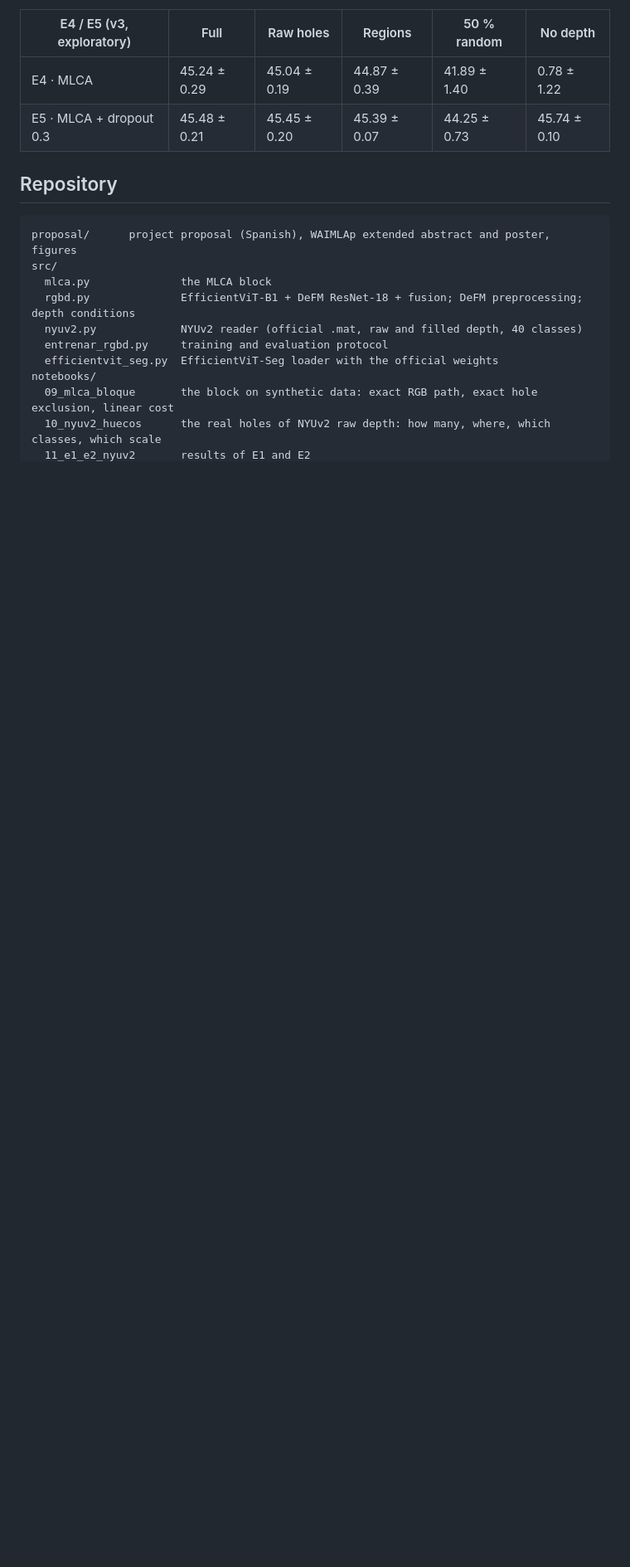
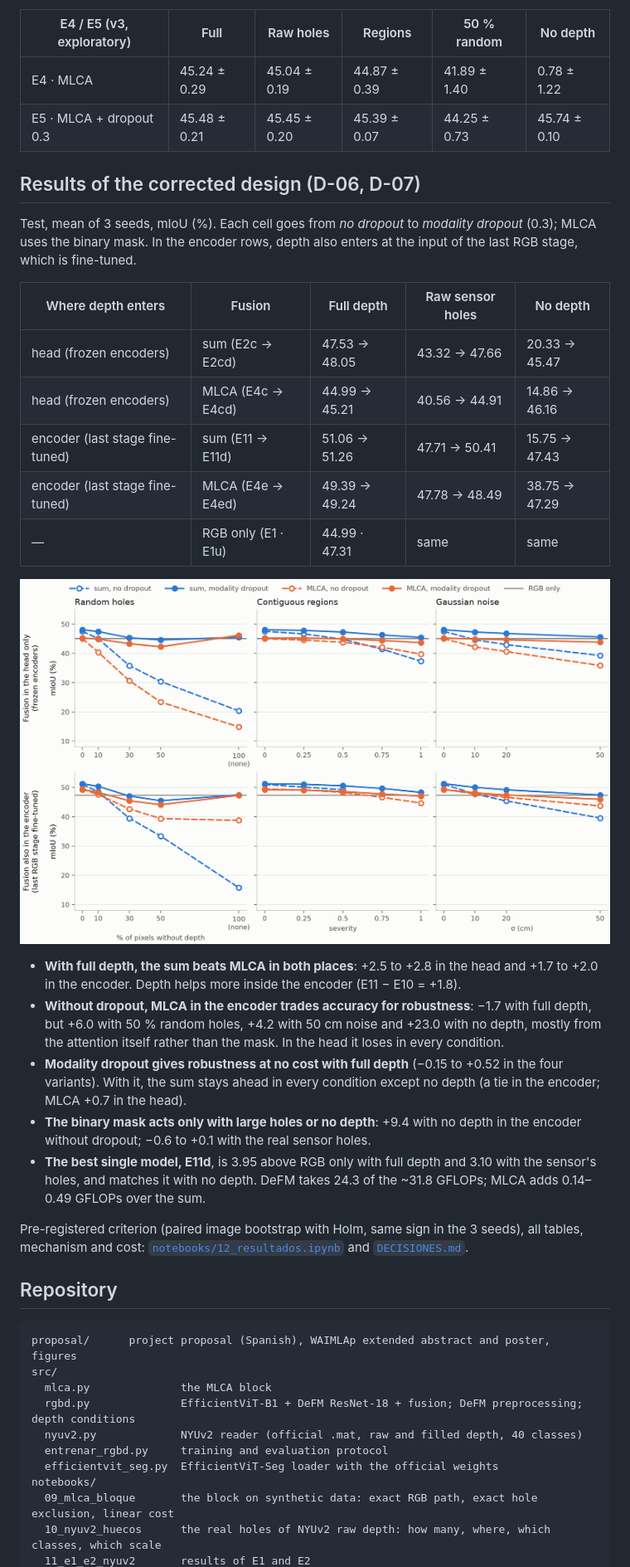
Before and after one commit to joagovi/inf659-rgbd-mlca, a Markdown page: README.md, the part around one of its changes. Shown at 83% size. Rendered like a GitHub page; pictures changed too: proposal/figs/robustez_d06_d07_en.png (added); blank space fills up the shorter version.

````diff
--- a/README.md
+++ b/README.md
@@ -59,6 +62,36 @@ exploratory (the test set was used for diagnostics). Details: [`auditoria/`](aud
 | E4 · MLCA | 45.24 ± 0.29 | 45.04 ± 0.19 | 44.87 ± 0.39 | 41.89 ± 1.40 | 0.78 ± 1.22 |
 | E5 · MLCA + dropout 0.3 | 45.48 ± 0.21 | 45.45 ± 0.20 | 45.39 ± 0.07 | 44.25 ± 0.73 | 45.74 ± 0.10 |
 
+## Results of the corrected design (D-06, D-07)
+
+Test, mean of 3 seeds, mIoU (%). Each cell goes from *no dropout* to *modality dropout* (0.3); MLCA uses the
+binary mask. In the encoder rows, depth also enters at the input of the last RGB stage, which is fine-tuned.
+
+| Where depth enters | Fusion | Full depth | Raw sensor holes | No depth |
+|---|---|---|---|---|
+| head (frozen encoders) | sum (E2c → E2cd) | 47.53 → 48.05 | 43.32 → 47.66 | 20.33 → 45.47 |
+| head (frozen encoders) | MLCA (E4c → E4cd) | 44.99 → 45.21 | 40.56 → 44.91 | 14.86 → 46.16 |
+| encoder (last stage fine-tuned) | sum (E11 → E11d) | 51.06 → 51.26 | 47.71 → 50.41 | 15.75 → 47.43 |
+| encoder (last stage fine-tuned) | MLCA (E4e → E4ed) | 49.39 → 49.24 | 47.78 → 48.49 | 38.75 → 47.29 |
+| — | RGB only (E1 · E1u) | 44.99 · 47.31 | same | same |
+
+![mIoU under depth degradation](proposal/figs/robustez_d06_d07_en.png)
+
+- **With full depth, the sum beats MLCA in both places**: +2.5 to +2.8 in the head and +1.7 to +2.0 in the
+  encoder. Depth helps more inside the encoder (E11 − E10 = +1.8).
+- **Without dropout, MLCA in the encoder trades accuracy for robustness**: −1.7 with full depth, but +6.0 with 50 %
+  random holes, +4.2 with 50 cm noise and +23.0 with no depth, mostly from the attention itself rather than the
+  mask. In the head it loses in every condition.
+- **Modality dropout gives robustness at no cost with full depth** (−0.15 to +0.52 in the four variants). With it,
+  the sum stays ahead in every condition except no depth (a tie in the encoder; MLCA +0.7 in the head).
+- **The binary mask acts only with large holes or no depth**: +9.4 with no depth in the encoder without dropout;
+  −0.6 to +0.1 with the real sensor holes.
+- **The best single model, E11d**, is 3.95 above RGB only with full depth and 3.10 with the sensor's holes, and
+  matches it with no depth. DeFM takes 24.3 of the ~31.8 GFLOPs; MLCA adds 0.14–0.49 GFLOPs over the sum.
+
+Pre-registered criterion (paired image bootstrap with Holm, same sign in the 3 seeds), all tables, mechanism and
+cost: [`notebooks/12_resultados.ipynb`](notebooks/12_resultados.ipynb) and [`DECISIONES.md`](DECISIONES.md).
+
 ## Repository
 
 ```
````
Also changed, not shown: other parts of README.md (+15 -6 lines), notebooks/figs/12_1_robustez.png (added), 2 other files.
